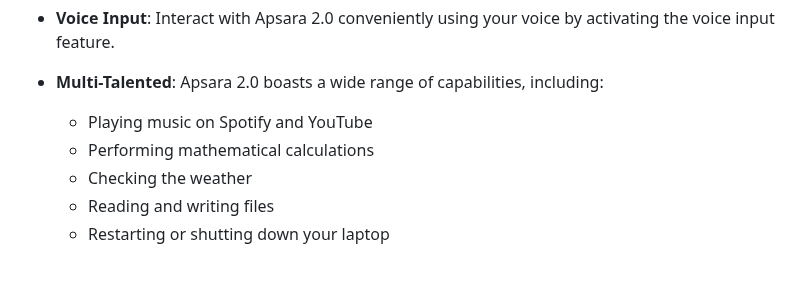
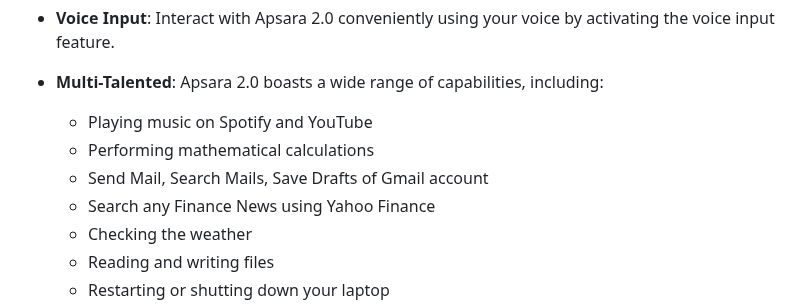
Before and after one commit to shubharthaksangharsha/apsara2.0, a Markdown page: README.md, the part around the change. Drawn GitHub-style; blank space fills up the shorter version.

```diff
--- a/README.md
+++ b/README.md
@@ -19,6 +19,8 @@ Apsara 2.0 is a powerful and versatile AI assistant built using Langchain and ot
 - **Multi-Talented**: Apsara 2.0 boasts a wide range of capabilities, including:
     - Playing music on Spotify and YouTube
     - Performing mathematical calculations
+    - Send Mail, Search Mails, Save Drafts of Gmail account
+    - Search any Finance News using Yahoo Finance
     - Checking the weather
     - Reading and writing files
     - Restarting or shutting down your laptop
```
